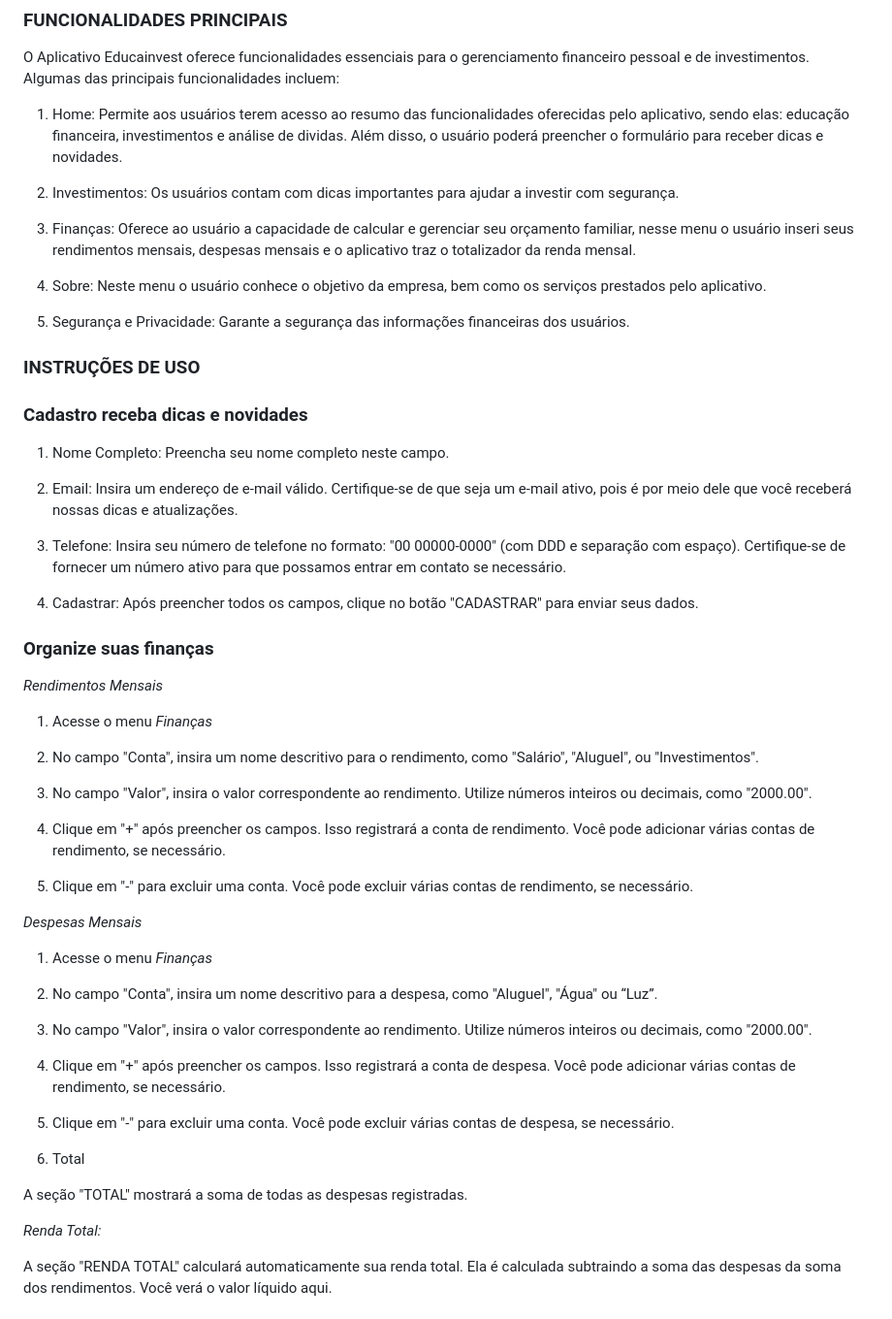
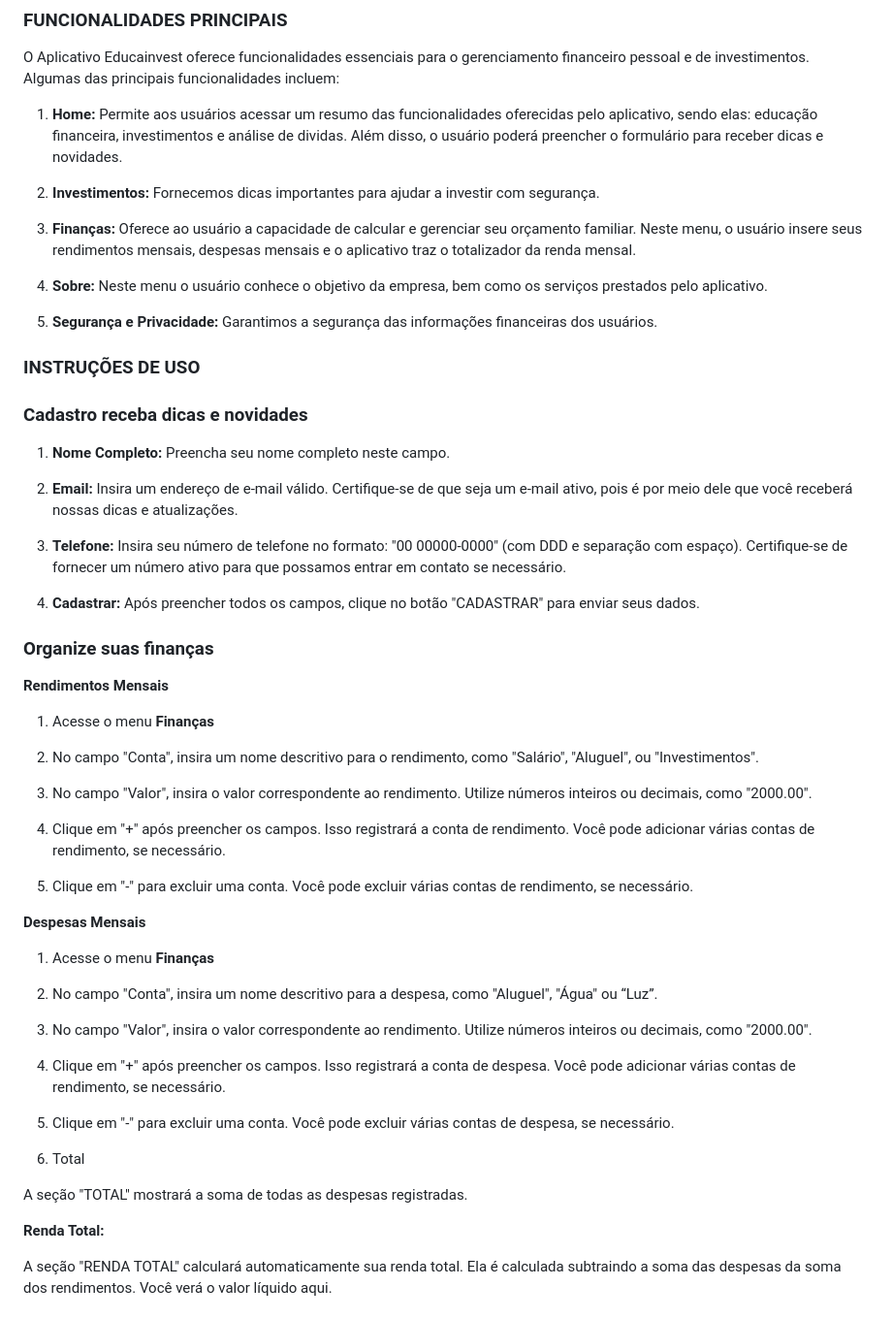
Before and after one commit to rafael-vaz/educainvest, a Markdown page: README.md, the part around the change. Shown: that part at 97% size. Rendered like a GitHub page.

```diff
--- a/README.md
+++ b/README.md
@@ -18,33 +18,33 @@ Esta documentação destina-se a:
 
 O Aplicativo Educainvest oferece funcionalidades essenciais para o gerenciamento financeiro pessoal e de investimentos. Algumas das principais funcionalidades incluem:
 
-1.	Home: Permite aos usuários terem acesso ao resumo das funcionalidades oferecidas pelo aplicativo, sendo elas: educação financeira, investimentos e análise de dividas. Além disso, o usuário poderá preencher o formulário para receber dicas e novidades.
+1.	__Home:__ Permite aos usuários acessar um resumo das funcionalidades oferecidas pelo aplicativo, sendo elas: educação financeira, investimentos e análise de dividas. Além disso, o usuário poderá preencher o formulário para receber dicas e novidades.
 
-2.	Investimentos: Os usuários contam com dicas importantes para ajudar a investir com segurança.
+2.	__Investimentos:__ Fornecemos dicas importantes para ajudar a investir com segurança.
 
-3.	Finanças: Oferece ao usuário a capacidade de calcular e gerenciar seu orçamento familiar, nesse menu o usuário inseri seus rendimentos mensais, despesas mensais e o aplicativo traz o totalizador da renda mensal.
+3.	__Finanças:__ Oferece ao usuário a capacidade de calcular e gerenciar seu orçamento familiar. Neste menu, o usuário insere seus rendimentos mensais, despesas mensais e o aplicativo traz o totalizador da renda mensal.
 
-4.	Sobre: Neste menu o usuário conhece o objetivo da empresa, bem como os serviços prestados pelo aplicativo.
+4.	__Sobre:__ Neste menu o usuário conhece o objetivo da empresa, bem como os serviços prestados pelo aplicativo.
 
-5.	Segurança e Privacidade: Garante a segurança das informações financeiras dos usuários.
+5.	__Segurança e Privacidade:__ Garantimos a segurança das informações financeiras dos usuários.
 
 ### INSTRUÇÕES DE USO
 
 ### Cadastro receba dicas e novidades
 
-1.	Nome Completo: Preencha seu nome completo neste campo.
+1.	__Nome Completo:__ Preencha seu nome completo neste campo.
 
-2.	Email: Insira um endereço de e-mail válido. Certifique-se de que seja um e-mail ativo, pois é por meio dele que você receberá nossas dicas e atualizações.
+2.	__Email:__ Insira um endereço de e-mail válido. Certifique-se de que seja um e-mail ativo, pois é por meio dele que você receberá nossas dicas e atualizações.
 
-3.	Telefone: Insira seu número de telefone no formato: "00 00000-0000" (com DDD e separação com espaço). Certifique-se de fornecer um número ativo para que possamos entrar em contato se necessário.
+3.	__Telefone:__ Insira seu número de telefone no formato: "00 00000-0000" (com DDD e separação com espaço). Certifique-se de fornecer um número ativo para que possamos entrar em contato se necessário.
 
-4.	Cadastrar: Após preencher todos os campos, clique no botão "CADASTRAR" para enviar seus dados.
+4.	__Cadastrar:__ Após preencher todos os campos, clique no botão "CADASTRAR" para enviar seus dados.
 
 ### Organize suas finanças
 
-_Rendimentos Mensais_
+__Rendimentos Mensais__
 
-1. Acesse o menu _Finanças_
+1. Acesse o menu __Finanças__
 
 2.	No campo "Conta", insira um nome descritivo para o rendimento, como "Salário", "Aluguel", ou "Investimentos".
 
@@ -54,9 +54,9 @@ _Rendimentos Mensais_
 
 5.	Clique em "-" para excluir uma conta. Você pode excluir várias contas de rendimento, se necessário.
 
-_Despesas Mensais_
+__Despesas Mensais__
 
-1. Acesse o menu _Finanças_
+1. Acesse o menu __Finanças__
 
 2.	No campo "Conta", insira um nome descritivo para a despesa, como "Aluguel", "Água" ou “Luz”.
 
@@ -70,7 +70,7 @@ _Despesas Mensais_
 
 A seção "TOTAL" mostrará a soma de todas as despesas registradas.
 
-_Renda Total:_
+__Renda Total:__
 
 A seção "RENDA TOTAL" calculará automaticamente sua renda total. Ela é calculada subtraindo a soma das despesas da soma dos rendimentos. Você verá o valor líquido aqui.
 
```
